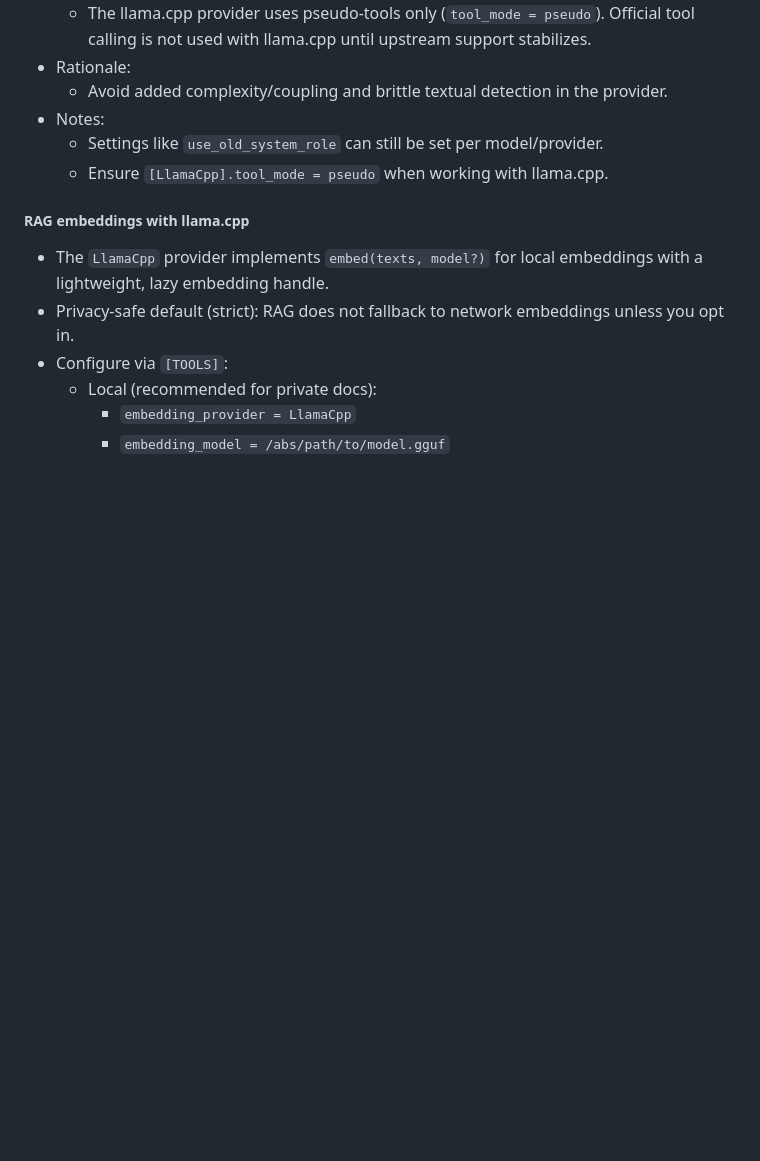
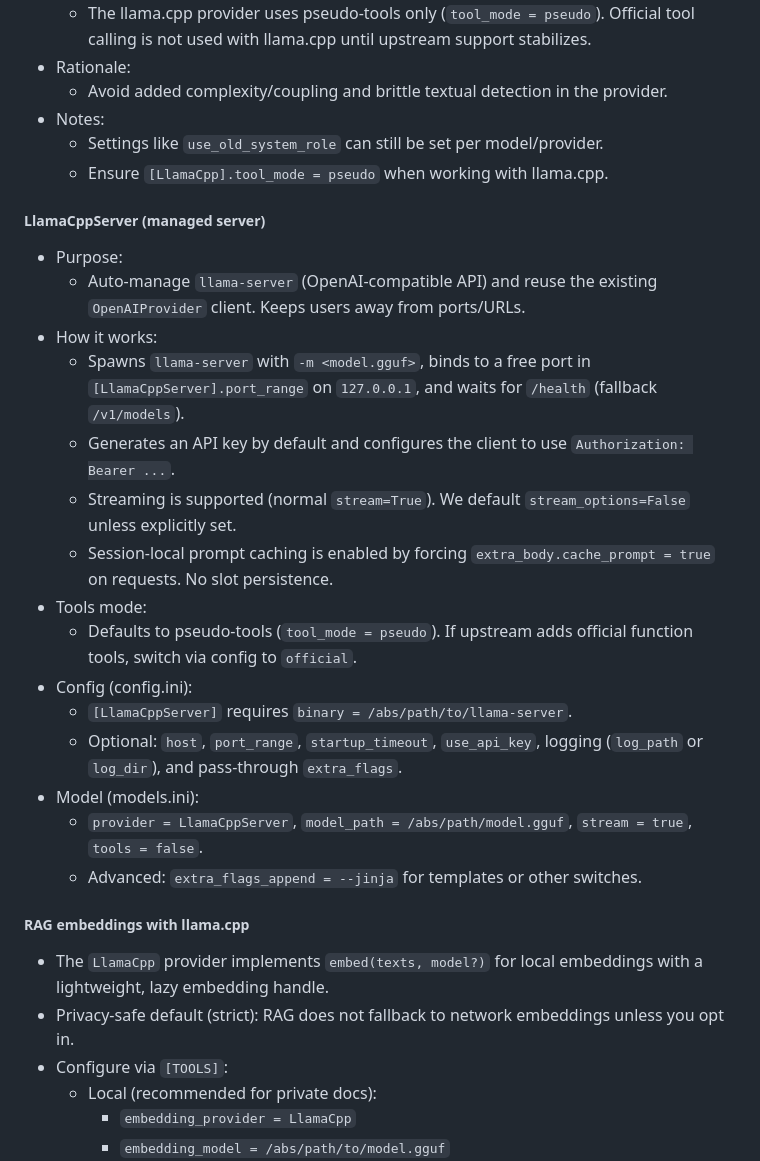
Before and after one commit to acasto/iptic-memex, a Markdown page: AGENTS.md, the part around the change. GitHub-like rendering; blank space fills up the shorter version.

Commit message:
Updated AGENTS.md with the new LlamaCppServer provider details.

```diff
--- a/AGENTS.md
+++ b/AGENTS.md
@@ -210,6 +210,23 @@ Gating and CLI‑only flows
 - Notes:
   - Settings like `use_old_system_role` can still be set per model/provider.
   - Ensure `[LlamaCpp].tool_mode = pseudo` when working with llama.cpp.
+
+##### LlamaCppServer (managed server)
+- Purpose:
+  - Auto-manage `llama-server` (OpenAI-compatible API) and reuse the existing `OpenAIProvider` client. Keeps users away from ports/URLs.
+- How it works:
+  - Spawns `llama-server` with `-m <model.gguf>`, binds to a free port in `[LlamaCppServer].port_range` on `127.0.0.1`, and waits for `/health` (fallback `/v1/models`).
+  - Generates an API key by default and configures the client to use `Authorization: Bearer ...`.
+  - Streaming is supported (normal `stream=True`). We default `stream_options=False` unless explicitly set.
+  - Session-local prompt caching is enabled by forcing `extra_body.cache_prompt = true` on requests. No slot persistence.
+- Tools mode:
+  - Defaults to pseudo-tools (`tool_mode = pseudo`). If upstream adds official function tools, switch via config to `official`.
+- Config (config.ini):
+  - `[LlamaCppServer]` requires `binary = /abs/path/to/llama-server`.
+  - Optional: `host`, `port_range`, `startup_timeout`, `use_api_key`, logging (`log_path` or `log_dir`), and pass-through `extra_flags`.
+- Model (models.ini):
+  - `provider = LlamaCppServer`, `model_path = /abs/path/model.gguf`, `stream = true`, `tools = false`.
+  - Advanced: `extra_flags_append = --jinja` for templates or other switches.
 
 ##### RAG embeddings with llama.cpp
 - The `LlamaCpp` provider implements `embed(texts, model?)` for local embeddings with a lightweight, lazy embedding handle.
```
